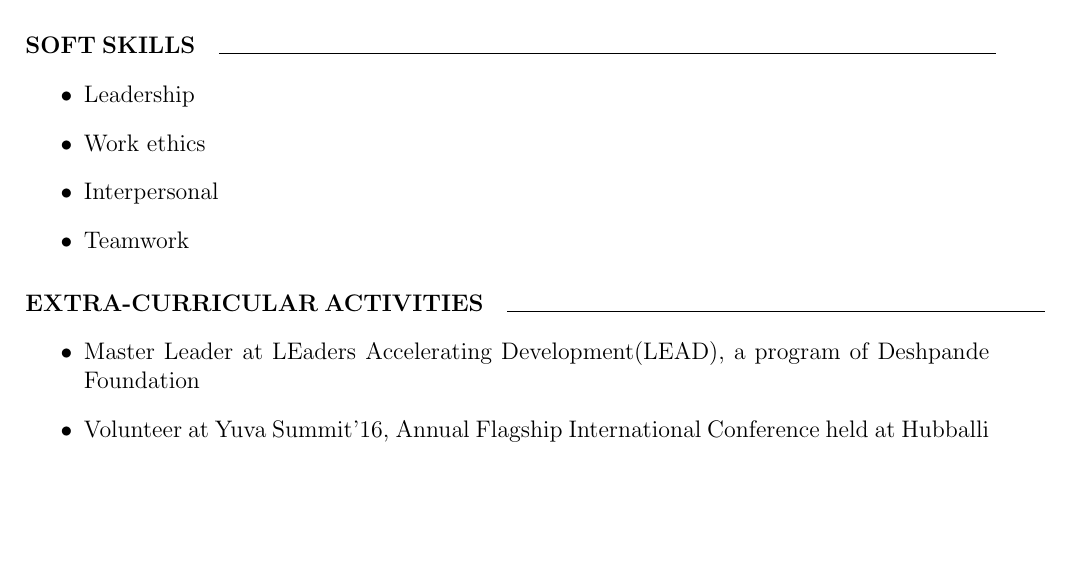
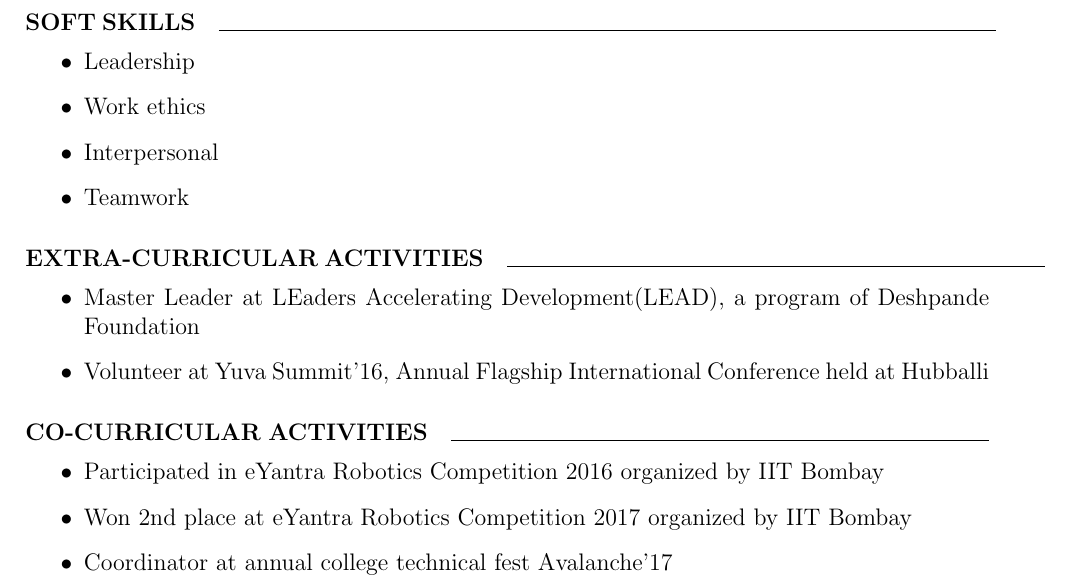
Before and after one commit to ManeSupriya/SupriyaManeResume, a LaTeX CV (Resume/Resume.tex): part of page 2 of 2, cut so that both start at the same text, the shorter picture padded with empty space. Compiled offline with pdfLaTeX.

Commit message:
Co-curricular activities

```diff
--- a/Resume/Resume.tex
+++ b/Resume/Resume.tex
@@ -83,5 +83,12 @@ A two-day workshop on Arduino Nano board to understand the basics
 		\item Master Leader at LEaders Accelerating Development(LEAD), a program of Deshpande Foundation
 		\item Volunteer at Yuva Summit'16, Annual Flagship International Conference held at Hubballi
 	\end{itemize}
+\paragraph{CO-CURRICULAR ACTIVITIES}
+	\line(1,0){270}
+	\begin{itemize}
+		\item Participated in eYantra Robotics Competition 2016 organized by IIT Bombay
+		\item Won 2nd place at eYantra Robotics Competition 2017 organized by IIT Bombay
+		\item Coordinator at annual college technical fest Avalanche'17
+	\end{itemize}
 
 \end{document}
```
Also changed, not shown: Resume/Resume.pdf, 3 other files.
